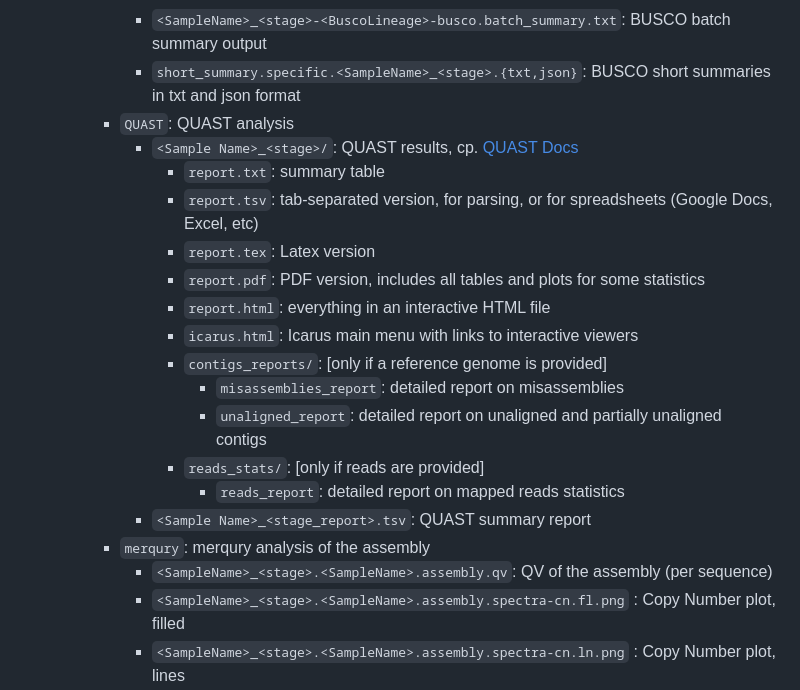
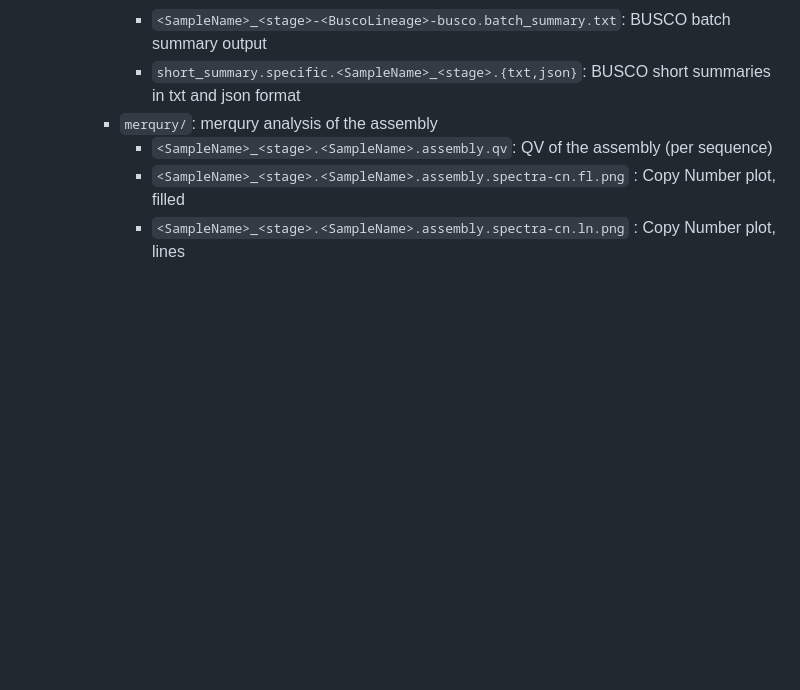
Before and after one commit to nf-core/genomeassembler, a Markdown page: docs/output.md, the part around the change printed below. Rendered like a GitHub page; folded sections open; blank space fills up the shorter version.

```diff
--- a/docs/output.md
+++ b/docs/output.md
@@ -214,21 +213,7 @@ The files and folders in the different QC folders are named based on
       - `<SampleName>_<stage>-<BuscoLineage>-busco/`: BUSCO output folder, please refer to BUSCO documentation for details.
       - `<SampleName>_<stage>-<BuscoLineage>-busco.batch_summary.txt`: BUSCO batch summary output
       - `short_summary.specific.<SampleName>_<stage>.{txt,json}`: BUSCO short summaries in txt and json format
-    - `QUAST`: QUAST analysis
-      - `<Sample Name>_<stage>/`: QUAST results, cp. [QUAST Docs](https://github.com/ablab/quast?tab=readme-ov-file#output)
-        - `report.txt`: summary table
-        - `report.tsv`: tab-separated version, for parsing, or for spreadsheets (Google Docs, Excel, etc)
-        - `report.tex`: Latex version
-        - `report.pdf`: PDF version, includes all tables and plots for some statistics
-        - `report.html`: everything in an interactive HTML file
-        - `icarus.html`: Icarus main menu with links to interactive viewers
-        - `contigs_reports/`: [only if a reference genome is provided]
-          - `misassemblies_report`: detailed report on misassemblies
-          - `unaligned_report`: detailed report on unaligned and partially unaligned contigs
-        - `reads_stats/`: [only if reads are provided]
-          - `reads_report`: detailed report on mapped reads statistics
-      - `<Sample Name>_<stage_report>.tsv`: QUAST summary report
-    - `merqury`: merqury analysis of the assembly
+    - `merqury/`: merqury analysis of the assembly
       - `<SampleName>_<stage>.<SampleName>.assembly.qv`: QV of the assembly (per sequence)
       - `<SampleName>_<stage>.<SampleName>.assembly.spectra-cn.fl.png` : Copy Number plot, filled
       - `<SampleName>_<stage>.<SampleName>.assembly.spectra-cn.ln.png` : Copy Number plot, lines
```
Also changed, not shown: other parts of docs/output.md (+25 -9 lines).
